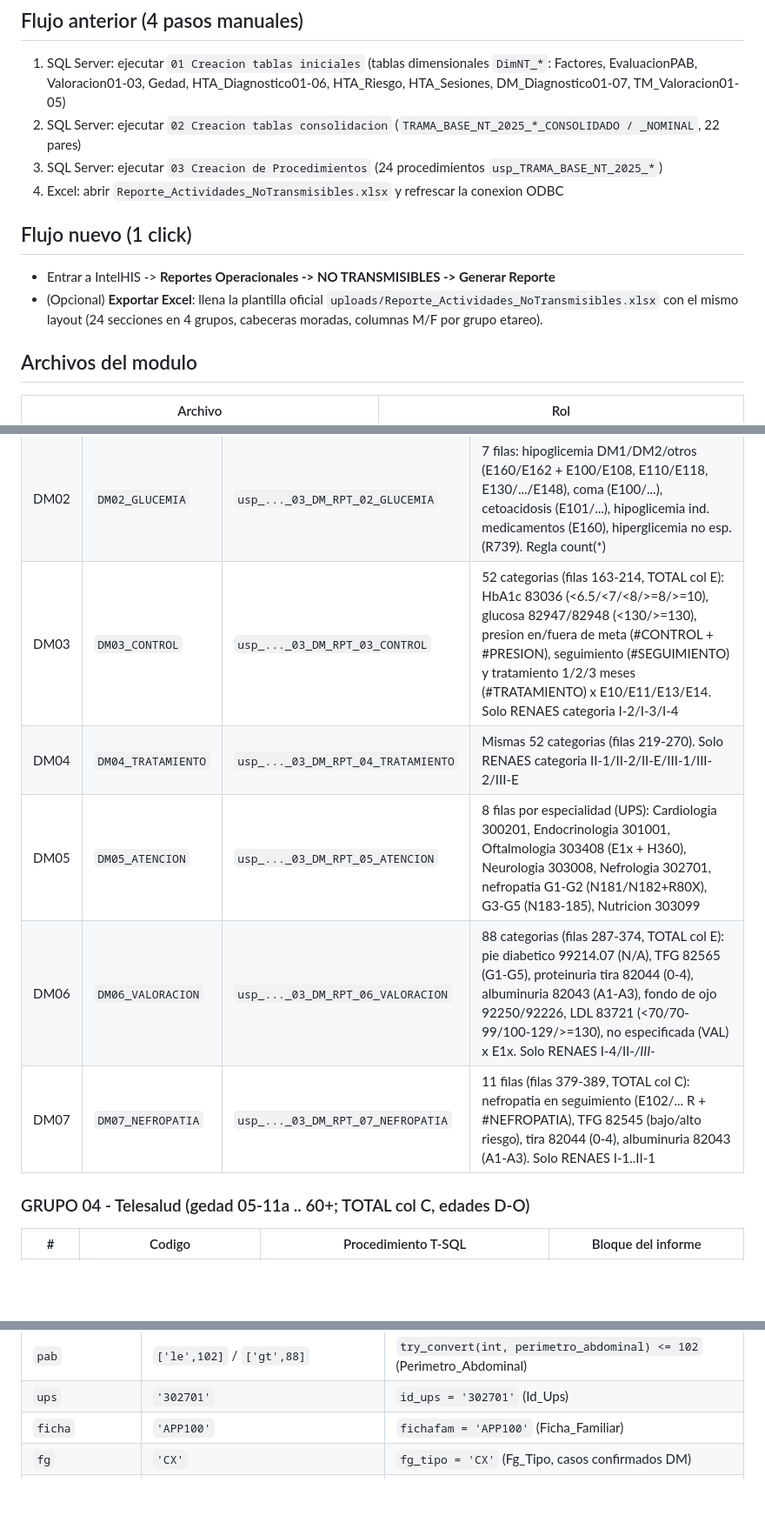
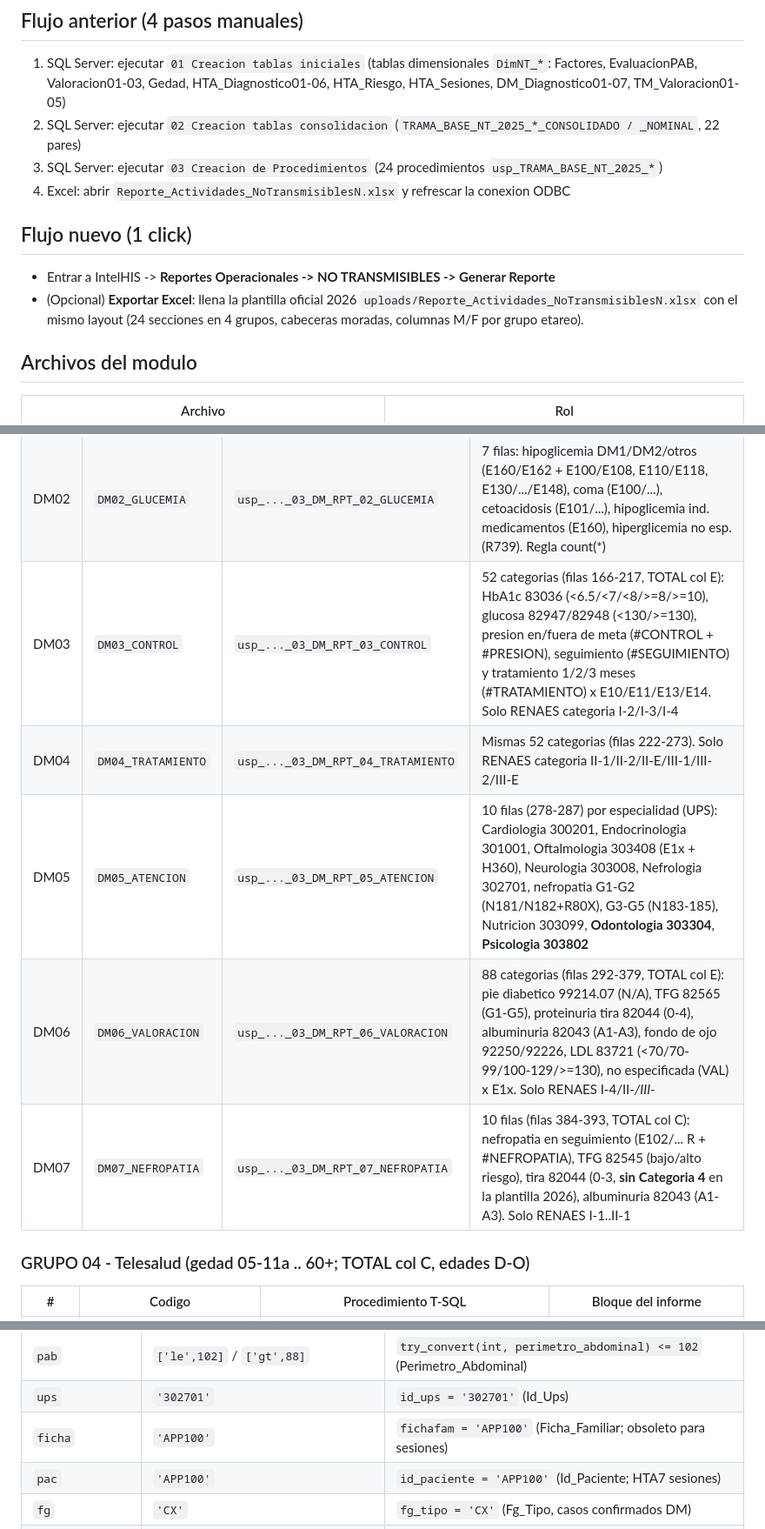
Before and after one commit to jhonrv1997/Estadistica_perene, a Markdown page: INSTALL_notransmisibles.md, 3 parts joined by grey strips. Shown at 87% size. Rendered like a GitHub page; blank space fills up the shorter version.

```diff
--- a/INSTALL_notransmisibles.md
+++ b/INSTALL_notransmisibles.md
@@ -7,13 +7,13 @@ Modulo data-driven de IntelHIS que **reemplaza el flujo manual del Modulo de NoT
 1. SQL Server: ejecutar `01 Creacion tablas iniciales` (tablas dimensionales `DimNT_*`: Factores, EvaluacionPAB, Valoracion01-03, Gedad, HTA_Diagnostico01-06, HTA_Riesgo, HTA_Sesiones, DM_Diagnostico01-07, TM_Valoracion01-05)
 2. SQL Server: ejecutar `02 Creacion tablas consolidacion` (`TRAMA_BASE_NT_2025_*_CONSOLIDADO / _NOMINAL`, 22 pares)
 3. SQL Server: ejecutar `03 Creacion de Procedimientos` (24 procedimientos `usp_TRAMA_BASE_NT_2025_*`)
-4. Excel: abrir `Reporte_Actividades_NoTransmisibles.xlsx` y refrescar la conexion ODBC
+4. Excel: abrir `Reporte_Actividades_NoTransmisiblesN.xlsx` y refrescar la conexion ODBC
 
 ## Flujo nuevo (1 click)
 
 - Entrar a IntelHIS -> **Reportes Operacionales -> NO TRANSMISIBLES -> Generar Reporte**
-- (Opcional) **Exportar Excel**: llena la plantilla oficial
-  `uploads/Reporte_Actividades_NoTransmisibles.xlsx` con el mismo layout
+- (Opcional) **Exportar Excel**: llena la plantilla oficial 2026
+  `uploads/Reporte_Actividades_NoTransmisiblesN.xlsx` con el mismo layout
   (24 secciones en 4 grupos, cabeceras moradas, columnas M/F por grupo etareo).
 
 ## Archivos del modulo
@@ -57,11 +57,11 @@ Modulo data-driven de IntelHIS que **reemplaza el flujo manual del Modulo de NoT
 |---|--------|---------------------|--------------------|
 | DM01 | `DM01_CASOS` | `usp_..._03_DM_RPT_01_CASOS` | 13 casos: E10/E11/O24(5-59a)/E13/E14 atendidos y nuevos (fg_tipo=CX), nefropatia (E102/E112/E132/E142), retinopatia (E103/.../H360), tiroiditis E06 + #ATENCION, TBC A15 + #ATENCION, HTA I10 + #ATENCION |
 | DM02 | `DM02_GLUCEMIA` | `usp_..._03_DM_RPT_02_GLUCEMIA` | 7 filas: hipoglicemia DM1/DM2/otros (E160/E162 + E100/E108, E110/E118, E130/.../E148), coma (E100/...), cetoacidosis (E101/...), hipoglicemia ind. medicamentos (E160), hiperglicemia no esp. (R739). Regla count(*) |
-| DM03 | `DM03_CONTROL` | `usp_..._03_DM_RPT_03_CONTROL` | 52 categorias (filas 163-214, TOTAL col E): HbA1c 83036 (<6.5/<7/<8/>=8/>=10), glucosa 82947/82948 (<130/>=130), presion en/fuera de meta (#CONTROL + #PRESION), seguimiento (#SEGUIMIENTO) y tratamiento 1/2/3 meses (#TRATAMIENTO) x E10/E11/E13/E14. Solo RENAES categoria I-2/I-3/I-4 |
-| DM04 | `DM04_TRATAMIENTO` | `usp_..._03_DM_RPT_04_TRATAMIENTO` | Mismas 52 categorias (filas 219-270). Solo RENAES categoria II-1/II-2/II-E/III-1/III-2/III-E |
-| DM05 | `DM05_ATENCION` | `usp_..._03_DM_RPT_05_ATENCION` | 8 filas por especialidad (UPS): Cardiologia 300201, Endocrinologia 301001, Oftalmologia 303408 (E1x + H360), Neurologia 303008, Nefrologia 302701, nefropatia G1-G2 (N181/N182+R80X), G3-G5 (N183-185), Nutricion 303099 |
-| DM06 | `DM06_VALORACION` | `usp_..._03_DM_RPT_06_VALORACION` | 88 categorias (filas 287-374, TOTAL col E): pie diabetico 99214.07 (N/A), TFG 82565 (G1-G5), proteinuria tira 82044 (0-4), albuminuria 82043 (A1-A3), fondo de ojo 92250/92226, LDL 83721 (<70/70-99/100-129/>=130), no especificada (VAL) x E1x. Solo RENAES I-4/II-*/III-* |
-| DM07 | `DM07_NEFROPATIA` | `usp_..._03_DM_RPT_07_NEFROPATIA` | 11 filas (filas 379-389, TOTAL col C): nefropatia en seguimiento (E102/... R + #NEFROPATIA), TFG 82545 (bajo/alto riesgo), tira 82044 (0-4), albuminuria 82043 (A1-A3). Solo RENAES I-1..II-1 |
+| DM03 | `DM03_CONTROL` | `usp_..._03_DM_RPT_03_CONTROL` | 52 categorias (filas 166-217, TOTAL col E): HbA1c 83036 (<6.5/<7/<8/>=8/>=10), glucosa 82947/82948 (<130/>=130), presion en/fuera de meta (#CONTROL + #PRESION), seguimiento (#SEGUIMIENTO) y tratamiento 1/2/3 meses (#TRATAMIENTO) x E10/E11/E13/E14. Solo RENAES categoria I-2/I-3/I-4 |
+| DM04 | `DM04_TRATAMIENTO` | `usp_..._03_DM_RPT_04_TRATAMIENTO` | Mismas 52 categorias (filas 222-273). Solo RENAES categoria II-1/II-2/II-E/III-1/III-2/III-E |
+| DM05 | `DM05_ATENCION` | `usp_..._03_DM_RPT_05_ATENCION` | 10 filas (278-287) por especialidad (UPS): Cardiologia 300201, Endocrinologia 301001, Oftalmologia 303408 (E1x + H360), Neurologia 303008, Nefrologia 302701, nefropatia G1-G2 (N181/N182+R80X), G3-G5 (N183-185), Nutricion 303099, **Odontologia 303304**, **Psicologia 303802** |
+| DM06 | `DM06_VALORACION` | `usp_..._03_DM_RPT_06_VALORACION` | 88 categorias (filas 292-379, TOTAL col E): pie diabetico 99214.07 (N/A), TFG 82565 (G1-G5), proteinuria tira 82044 (0-4), albuminuria 82043 (A1-A3), fondo de ojo 92250/92226, LDL 83721 (<70/70-99/100-129/>=130), no especificada (VAL) x E1x. Solo RENAES I-4/II-*/III-* |
+| DM07 | `DM07_NEFROPATIA` | `usp_..._03_DM_RPT_07_NEFROPATIA` | 10 filas (filas 384-393, TOTAL col C): nefropatia en seguimiento (E102/... R + #NEFROPATIA), TFG 82545 (bajo/alto riesgo), tira 82044 (0-3, **sin Categoria 4** en la plantilla 2026), albuminuria 82043 (A1-A3). Solo RENAES I-1..II-1 |
 
 ### GRUPO 04 - Telesalud (gedad 05-11a .. 60+; TOTAL col C, edades D-O)
 
@@ -126,7 +126,8 @@ otras 20 funcionan normalmente.
 | `edadA` | `[5, null]` / `[40, null]` / `[5,59]` | `id_tipedad_reg='A' AND edad_reg >= 5` |
 | `pab` | `['le',102]` / `['gt',88]` | `try_convert(int, perimetro_abdominal) <= 102` (Perimetro_Abdominal) |
 | `ups` | `'302701'` | `id_ups = '302701'` (Id_Ups) |
-| `ficha` | `'APP100'` | `fichafam = 'APP100'` (Ficha_Familiar) |
+| `ficha` | `'APP100'` | `fichafam = 'APP100'` (Ficha_Familiar; obsoleto para sesiones) |
+| `pac` | `'APP100'` | `id_paciente = 'APP100'` (Id_Paciente; HTA7 sesiones) |
 | `fg` | `'CX'` | `fg_tipo = 'CX'` (Fg_Tipo, casos confirmados DM) |
 | `renaesCat` | `['I-2','I-3','I-4']` | `renaes IN (SELECT Codigo_Unico FROM MAESTRO_HIS_ESTABLECIMIENTO WHERE Categoria_Establecimiento IN (...))` |
 | `citaTiene` | `<pred>` | `id_cita IN (SELECT id_cita FROM #TEMP WHERE <pred>)` |
```
Also changed, not shown: other parts of INSTALL_notransmisibles.md (+9 -9 lines).
